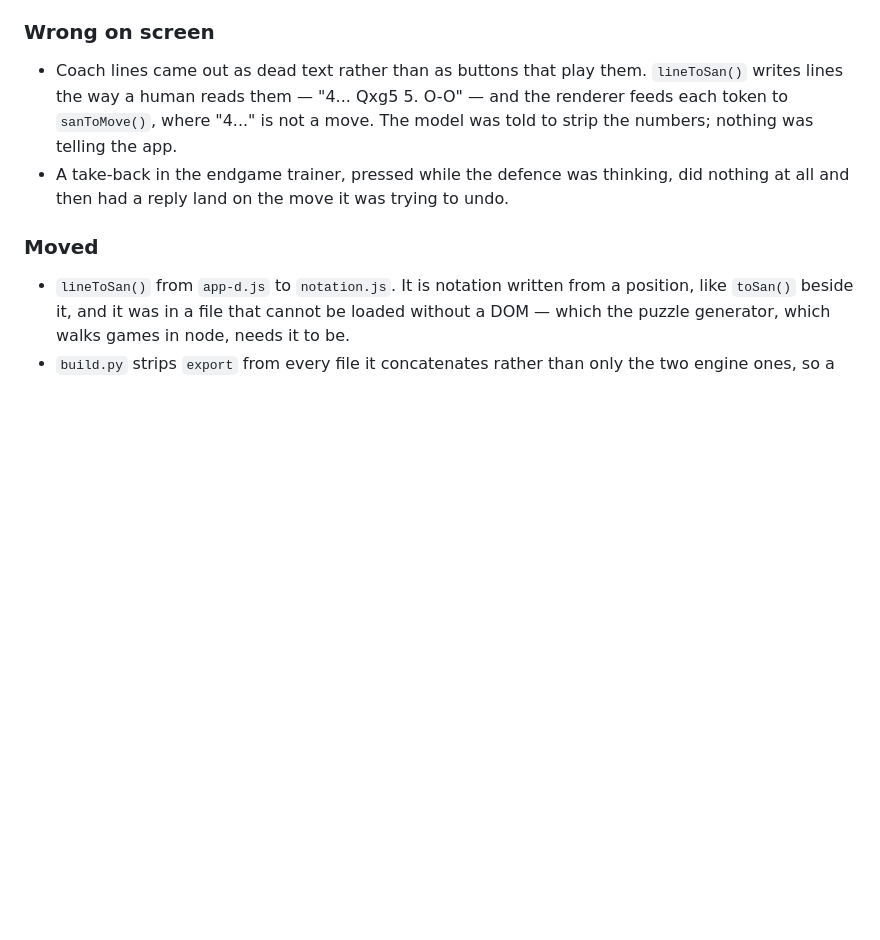
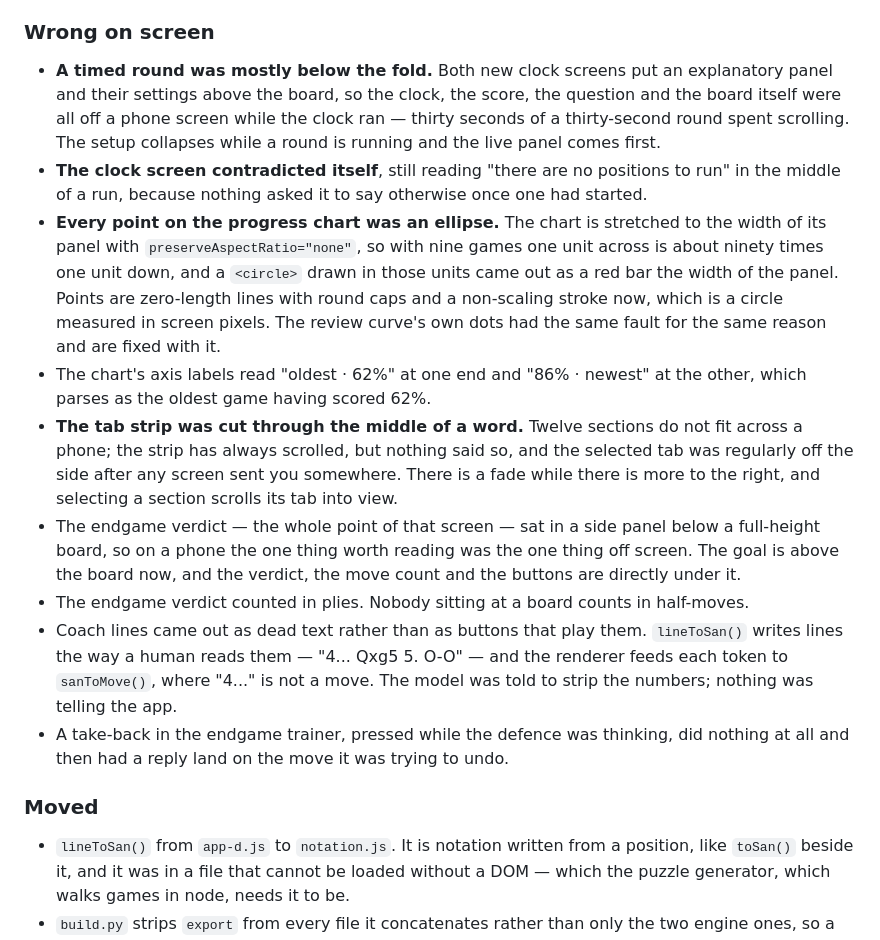
Before and after one commit to Deccyf/hard-lines-chess, a Markdown page: hard-lines-chess/CHANGELOG.md, the part around the change. Rendered like a GitHub page; blank space fills up the shorter version.

Commit message:
Record the phone-layout fixes in the changelog
Co-Authored-By: Claude Opus 5 <noreply@anthropic.com>
Claude-Session: https://claude.ai/code/session_01GzgUoE5mubZHrpS9sWVd7E

```diff
--- a/hard-lines-chess/CHANGELOG.md
+++ b/hard-lines-chess/CHANGELOG.md
@@ -61,6 +61,34 @@ Four new screens, and the coach now works where there is no model to ask.
   prose, no network.
 
 ### Wrong on screen
+- **A timed round was mostly below the fold.** Both new clock screens put an
+  explanatory panel and their settings above the board, so the clock, the
+  score, the question and the board itself were all off a phone screen while
+  the clock ran — thirty seconds of a thirty-second round spent scrolling. The
+  setup collapses while a round is running and the live panel comes first.
+- **The clock screen contradicted itself**, still reading "there are no
+  positions to run" in the middle of a run, because nothing asked it to say
+  otherwise once one had started.
+- **Every point on the progress chart was an ellipse.** The chart is stretched
+  to the width of its panel with `preserveAspectRatio="none"`, so with nine
+  games one unit across is about ninety times one unit down, and a `<circle>`
+  drawn in those units came out as a red bar the width of the panel. Points are
+  zero-length lines with round caps and a non-scaling stroke now, which is a
+  circle measured in screen pixels. The review curve's own dots had the same
+  fault for the same reason and are fixed with it.
+- The chart's axis labels read "oldest · 62%" at one end and "86% · newest" at
+  the other, which parses as the oldest game having scored 62%.
+- **The tab strip was cut through the middle of a word.** Twelve sections do
+  not fit across a phone; the strip has always scrolled, but nothing said so,
+  and the selected tab was regularly off the side after any screen sent you
+  somewhere. There is a fade while there is more to the right, and selecting a
+  section scrolls its tab into view.
+- The endgame verdict — the whole point of that screen — sat in a side panel
+  below a full-height board, so on a phone the one thing worth reading was the
+  one thing off screen. The goal is above the board now, and the verdict, the
+  move count and the buttons are directly under it.
+- The endgame verdict counted in plies. Nobody sitting at a board counts in
+  half-moves.
 - Coach lines came out as dead text rather than as buttons that play them.
   `lineToSan()` writes lines the way a human reads them — "4... Qxg5 5. O-O" —
   and the renderer feeds each token to `sanToMove()`, where "4..." is not a
```
